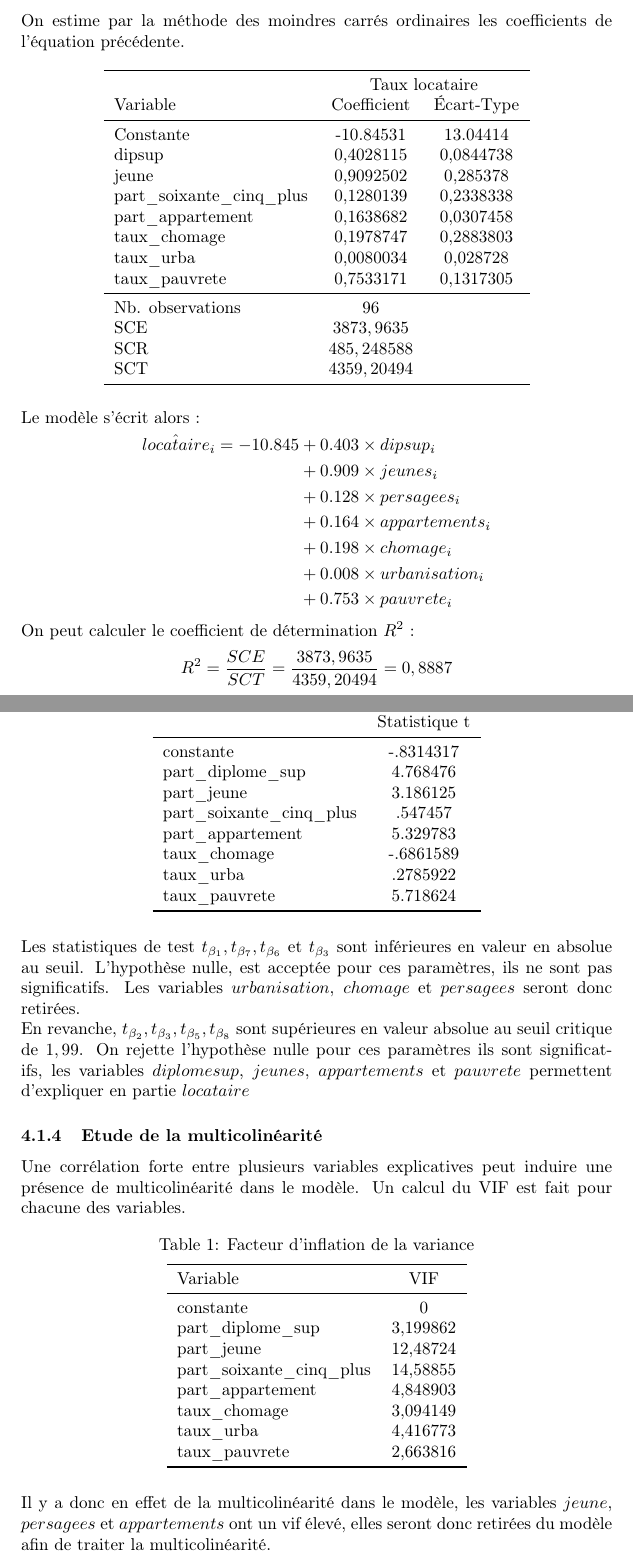
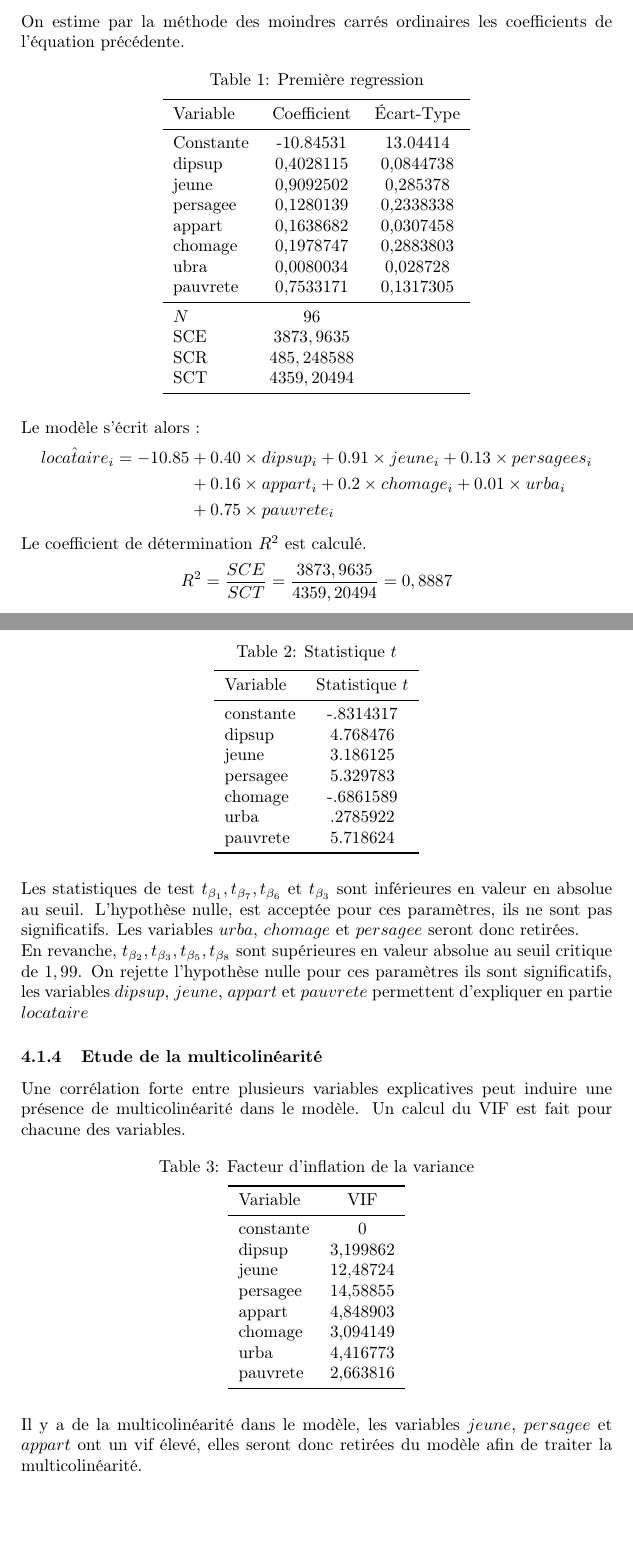
Before and after one commit to josephmosse/projet_econometrie, a LaTeX document (compte rendu/compterendu.tex): two parts of pages 3 and 5 of 9, joined at a grey line, cut so that both start at the same text, the shorter picture padded with empty space. Compiled offline with pdfLaTeX.

```diff
--- a/compte rendu/compterendu.tex
+++ b/compte rendu/compterendu.tex
@@ -57,21 +57,21 @@
 On estime par la méthode des moindres carrés ordinaires les coefficients de l'équation précédente.
 \begin{table}[H]
 \centering
+\caption{Première regression}
 \begin{tabular}{l*{1}{cc}}
 \toprule
-            &\multicolumn{2}{c}{Taux locataire}\\
 Variable            & Coefficient         &  Écart-Type\\
 \midrule
 Constante & -10.84531 & 13.04414\\
 dipsup	& 0,4028115	& 0,0844738\\
 jeune  & 0,9092502 & 0,285378\\
-part\_soixante\_cinq\_plus& 0,1280139 & 0,2338338\\
-part\_appartement& 0,1638682 & 0,0307458\\
-taux\_chomage& 0,1978747 & 0,2883803\\
-taux\_urba   & 0,0080034 & 0,028728\\
-taux\_pauvrete& 0,7533171& 0,1317305\\
+persagee&  0,1280139 & 0,2338338\\
+appart& 0,1638682 & 0,0307458\\
+chomage& 0,1978747 & 0,2883803\\
+ubra& 0,0080034 & 0,028728\\
+pauvrete& 0,7533171& 0,1317305\\
 \midrule
-Nb. observations&          96         &            \\
+$N&          96         &            \\
 SCE & $3873,9635$ \\
 SCR & $485,248588$ \\
 SCT & $4359,20494$ \\
@@ -81,16 +81,12 @@
 Le modèle s'écrit alors :
 \begin{equation*}
     \begin{split}
-			\hat{locataire}_i = -10.845 &+ 0.403 \times dipsup_i \\
-            &+ 0.909 \times jeunes_i \\
-            &+ 0.128 \times persagees_i \\
-            &+ 0.164 \times appartements_i \\
-            &+ 0.198 \times chomage_i \\
-            &+ 0.008 \times urbanisation_i \\
-            &+ 0.753 \times pauvrete_i \\
+			\hat{locataire}_i = -10.85 &+ 0.40 \times dipsup_i + 0.91 \times jeune_i + 0.13 \times persagees_i \\
+            &+ 0.16 \times appart_i + 0.2 \times chomage_i + 0.01 \times urba_i \\
+			& + 0.75 \times pauvrete_i \\
     \end{split}
 \end{equation*}
-On peut calculer le coefficient de détermination $R^{2}$ :
+Le coefficient de détermination $R^{2}$ est calculé.
 \begin{equation*}
     R^{2} = \frac{SCE}{SCT} = \frac{3873,9635}{4359,20494} = 0,8887
 \end{equation*}
@@ -141,25 +137,25 @@
 \begin{table}[H]
 \centering
+\caption{Statistique $t$}
 \begin{tabular}{l*{1}{c}}
 \toprule
-            &Statistique t\\
+Variable            &Statistique $t$\\
 \midrule
 constante      &   -.8314317\\
-part\_diplome\_sup&    4.768476\\
-part\_jeune  &    3.186125\\
-part\_soixante\_cinq\_plus&     .547457\\
-part\_appartement&    5.329783\\
-taux\_chomage&   -.6861589\\
-taux\_urba   &    .2785922\\
-taux\_pauvrete&    5.718624\\
+dipsup&    4.768476\\
+jeune&    3.186125\\
+persagee	 &5.329783\\
+chomage&   -.6861589\\
+urba   &    .2785922\\
+pauvrete&    5.718624\\
 \bottomrule
 \end{tabular}
 \end{table}
 Les statistiques de test $t_{\beta_1},t_{\beta_7},t_{\beta_6}$ et $t_{\beta_3}$ sont inférieures en valeur en absolue au seuil. L'hypothèse nulle, est
-acceptée pour ces paramètres, ils ne sont pas significatifs. Les variables $urbanisation$, $chomage$ et $persagees$ seront donc retirées.
+acceptée pour ces paramètres, ils ne sont pas significatifs. Les variables $urba$, $chomage$ et $persagee$ seront donc retirées.
 
 En revanche, $t_{\beta_2}, t_{\beta_3}, t_{\beta_5}, t_{\beta_8}$ sont supérieures en valeur absolue au seuil critique de $1,99$. On rejette l'hypothèse nulle pour ces paramètres
-ils sont significatifs, les variables $diplomesup$, $jeunes$, $appartements$ et $pauvrete$ permettent d'expliquer en partie $locataire$
+ils sont significatifs, les variables $dipsup$, $jeune$, $appart$ et $pauvrete$ permettent d'expliquer en partie $locataire$
 \subsubsection{Etude de la multicolinéarité}
 Une corrélation forte entre plusieurs variables explicatives peut induire une présence de multicolinéarité dans le modèle. Un calcul du VIF est fait pour chacune des variables.
 \begin{table}[H]
@@ -170,17 +166,17 @@
 Variable            &         VIF\\
 \midrule
 constante & 0 \\
-part\_diplome\_sup&    3,199862\\
-part\_jeune  &    12,48724\\
-part\_soixante\_cinq\_plus&    14,58855\\
-part\_appartement&    4,848903\\
-taux\_chomage&    3,094149\\
-taux\_urba   &    4,416773\\
-taux\_pauvrete&    2,663816\\
+dipsup&    3,199862\\
+jeune  &    12,48724\\
+persagee	   &    14,58855\\
+appart&    4,848903\\
+chomage&    3,094149\\
+urba   &    4,416773\\
+pauvrete&    2,663816\\
 \bottomrule
 \end{tabular}
 \end{table}
-Il y a donc en effet de la multicolinéarité dans le modèle, les variables $jeune$, $persagees$ et $appartements$ ont un vif
+Il y a de la multicolinéarité dans le modèle, les variables $jeune$, $persagee$ et $appart$ ont un vif
 élevé, elles seront donc retirées du modèle afin de traiter la multicolinéarité.
 \subsection{Modèle final}
 Un second modèle est formulé à la suite des résultats précédents. Ce modèle est tel que :
```
Also changed, not shown: exemple.tex (+3 -18 lines), compte rendu/compterendu.pdf, compte rendu/compterendu.tex (28 more changed lines), 6 other files.
